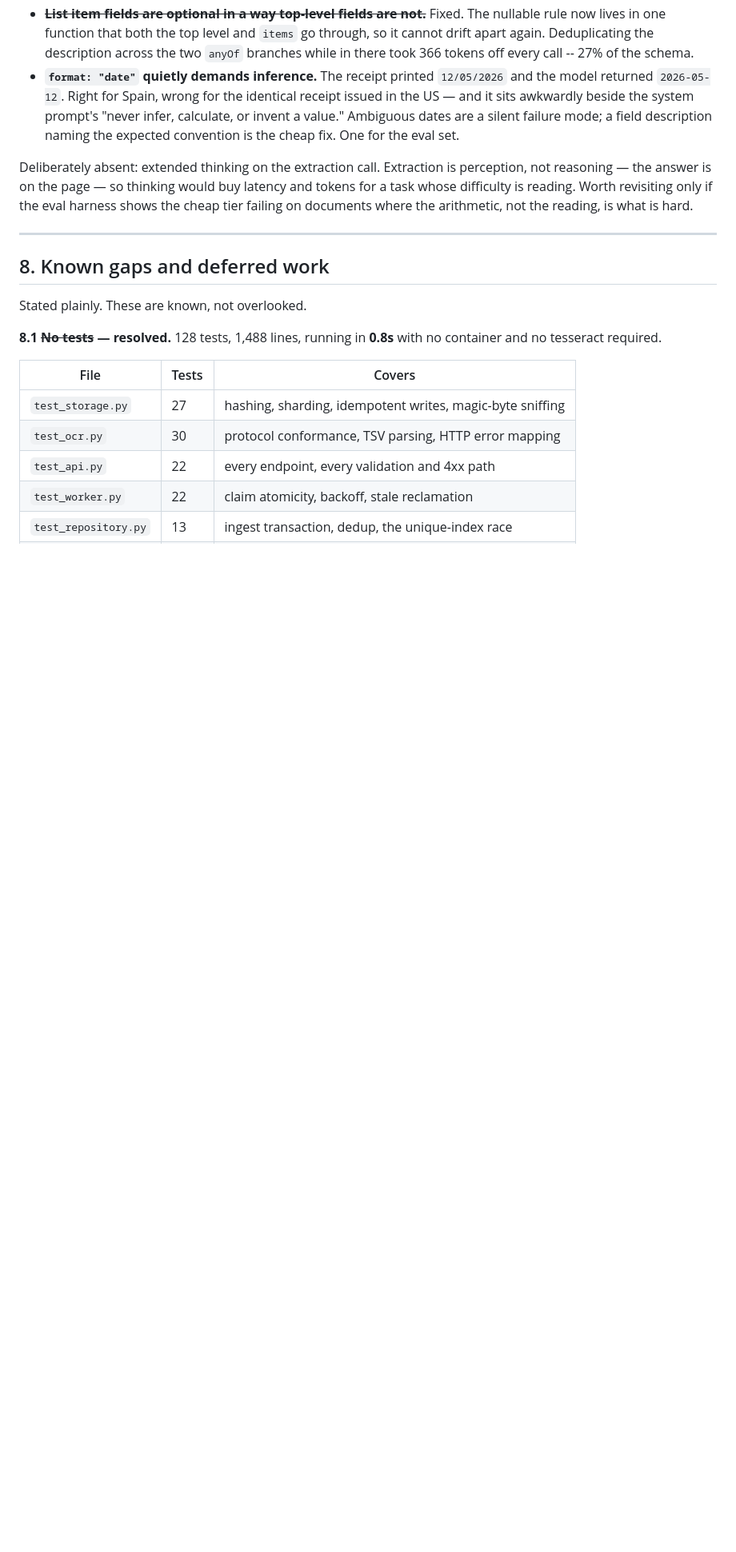
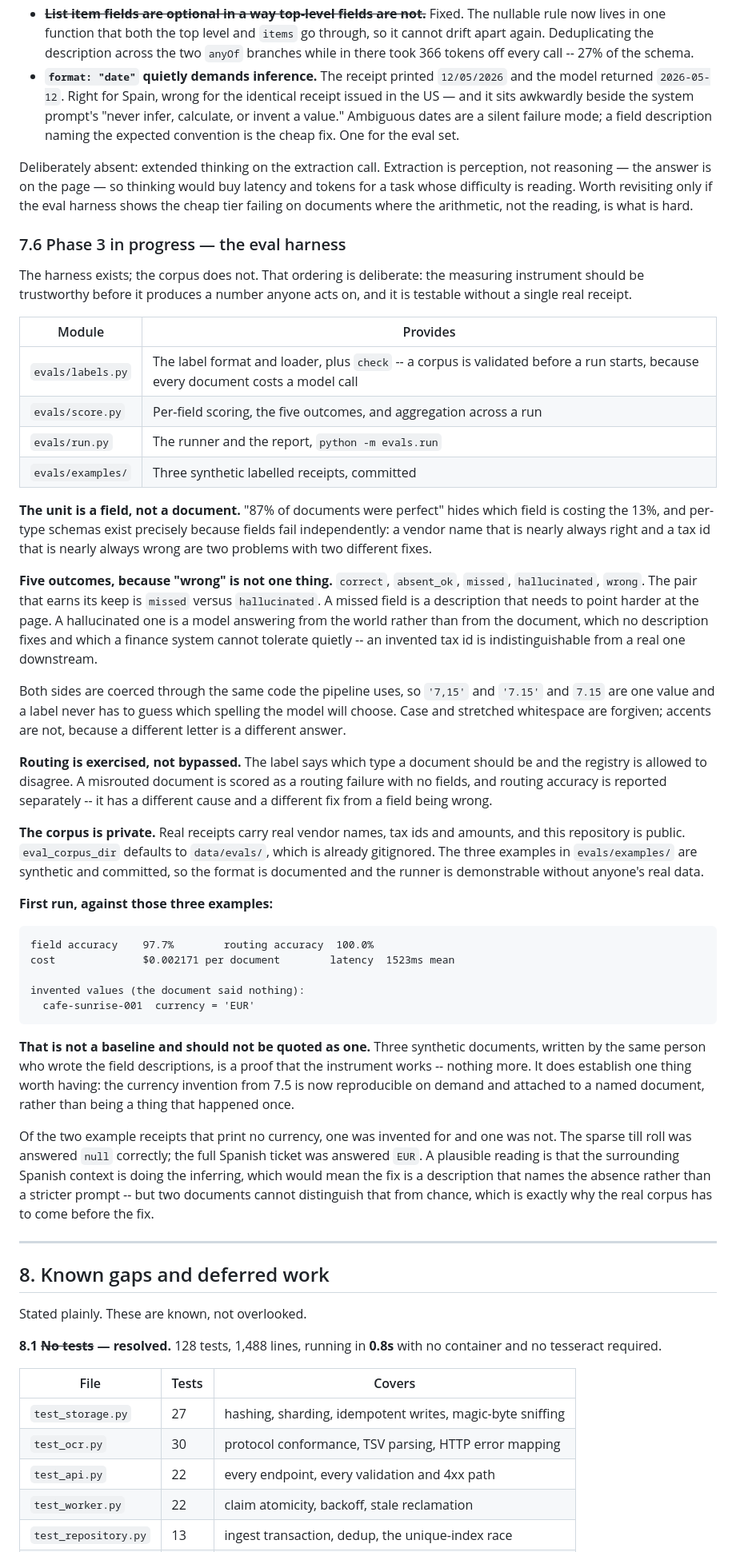
Before and after one commit to cgsellers/assistant, a Markdown page: docs/DESIGN.md, the part around one of its changes. Shown at 80% size. Rendered like a GitHub page; blank space fills up the shorter version.

Commit message:
Document the eval harness and what it has not yet measured
New section 7.6 covers the harness: why the unit is a field rather than a
document, why five outcomes rather than two, why routing is measured
separately, and why the corpus is private while the examples are not.

It also records the first run and immediately disclaims it. Three synthetic
documents, written by the same person who wrote the descriptions, is a proof
that the instrument works and nothing more -- quoting 97.7% as a baseline
would be exactly the kind of claim this record exists to prevent.

One real observation survives the disclaimer. Of the two examples that print
no currency, the sparse till roll was correctly answered null and the full
Spanish ticket was answered EUR. A plausible reading is that the surrounding
Spanish context is doing the inferring, which would make the fix a
description that names the absence rather than a stricter prompt. Two
documents cannot distinguish that from chance, which is the argument for
gathering the corpus before changing anything.

````diff
--- a/docs/DESIGN.md
+++ b/docs/DESIGN.md
@@ -757,6 +757,73 @@ not reasoning — the answer is on the page — so thinking would buy latency an
 a task whose difficulty is reading. Worth revisiting only if the eval harness shows the
 cheap tier failing on documents where the arithmetic, not the reading, is what is hard.
 
+### 7.6 Phase 3 in progress — the eval harness
+
+The harness exists; the corpus does not. That ordering is deliberate: the
+measuring instrument should be trustworthy before it produces a number anyone
+acts on, and it is testable without a single real receipt.
+
+| Module | Provides |
+|---|---|
+| `evals/labels.py` | The label format and loader, plus `check` -- a corpus is validated before a run starts, because every document costs a model call |
+| `evals/score.py` | Per-field scoring, the five outcomes, and aggregation across a run |
+| `evals/run.py` | The runner and the report, `python -m evals.run` |
+| `evals/examples/` | Three synthetic labelled receipts, committed |
+
+**The unit is a field, not a document.** "87% of documents were perfect" hides
+which field is costing the 13%, and per-type schemas exist precisely because
+fields fail independently: a vendor name that is nearly always right and a tax
+id that is nearly always wrong are two problems with two different fixes.
+
+**Five outcomes, because "wrong" is not one thing.** `correct`, `absent_ok`,
+`missed`, `hallucinated`, `wrong`. The pair that earns its keep is `missed`
+versus `hallucinated`. A missed field is a description that needs to point
+harder at the page. A hallucinated one is a model answering from the world
+rather than from the document, which no description fixes and which a finance
+system cannot tolerate quietly -- an invented tax id is indistinguishable from
+a real one downstream.
+
+Both sides are coerced through the same code the pipeline uses, so `'7,15'`
+and `'7.15'` and `7.15` are one value and a label never has to guess which
+spelling the model will choose. Case and stretched whitespace are forgiven;
+accents are not, because a different letter is a different answer.
+
+**Routing is exercised, not bypassed.** The label says which type a document
+should be and the registry is allowed to disagree. A misrouted document is
+scored as a routing failure with no fields, and routing accuracy is reported
+separately -- it has a different cause and a different fix from a field being
+wrong.
+
+**The corpus is private.** Real receipts carry real vendor names, tax ids and
+amounts, and this repository is public. `eval_corpus_dir` defaults to
+`data/evals/`, which is already gitignored. The three examples in
+`evals/examples/` are synthetic and committed, so the format is documented and
+the runner is demonstrable without anyone's real data.
+
+**First run, against those three examples:**
+
+```
+field accuracy    97.7%        routing accuracy  100.0%
+cost              $0.002171 per document        latency  1523ms mean
+
+invented values (the document said nothing):
+  cafe-sunrise-001  currency = 'EUR'
+```
+
+**That is not a baseline and should not be quoted as one.** Three synthetic
+documents, written by the same person who wrote the field descriptions, is a
+proof that the instrument works -- nothing more. It does establish one thing
+worth having: the currency invention from 7.5 is now reproducible on demand
+and attached to a named document, rather than being a thing that happened once.
+
+Of the two example receipts that print no currency, one was invented for and
+one was not. The sparse till roll was answered `null` correctly; the full
+Spanish ticket was answered `EUR`. A plausible reading is that the surrounding
+Spanish context is doing the inferring, which would mean the fix is a
+description that names the absence rather than a stricter prompt -- but two
+documents cannot distinguish that from chance, which is exactly why the real
+corpus has to come before the fix.
+
 ---
 
 ## 8. Known gaps and deferred work
````
Also changed, not shown: other parts of docs/DESIGN.md (+2 -2 lines), README.md (+6 -5 lines).
